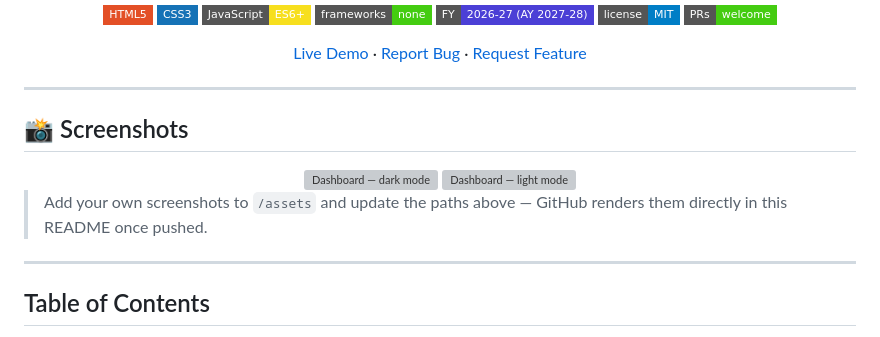
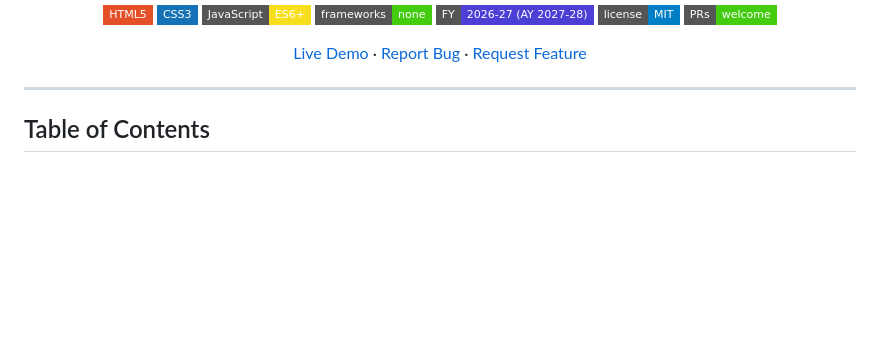
Before and after one commit to vidhan-tr/Vetan-, a Markdown page: README.md, the part around the change. GitHub-like rendering; badges without logos; blank space fills up the shorter version; grey boxes are pictures that could not be loaded.

```diff
--- a/README.md
+++ b/README.md
@@ -21,18 +21,6 @@ in-hand salary for Indian employees, with a full breakdown of every deduction.
 
 ---
 
-## 📸 Screenshots
-
-<div align="center">
-<!-- Replace these with real screenshots/GIFs before publishing -->
-<img src="assets/screenshot-dashboard-dark.png" width="47%" alt="Dashboard — dark mode" />
-<img src="assets/screenshot-dashboard-light.png" width="47%" alt="Dashboard — light mode" />
-</div>
-
-> Add your own screenshots to `/assets` and update the paths above — GitHub renders
-> them directly in this README once pushed.
-
----
 
 ## Table of Contents
 
```
